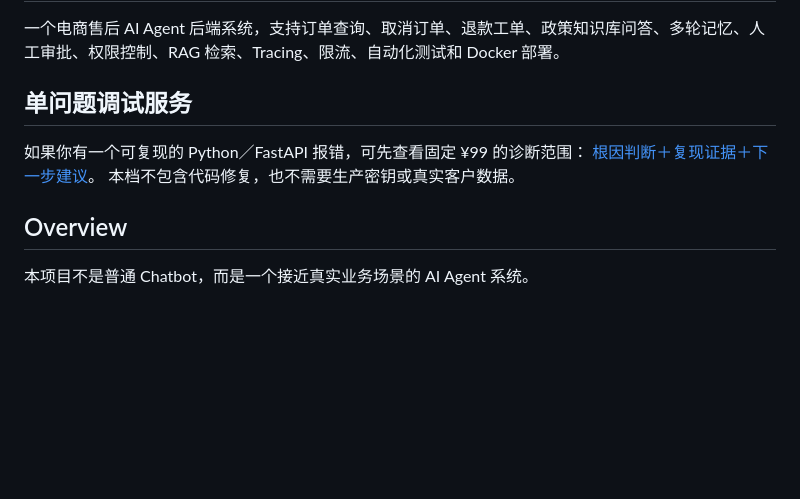
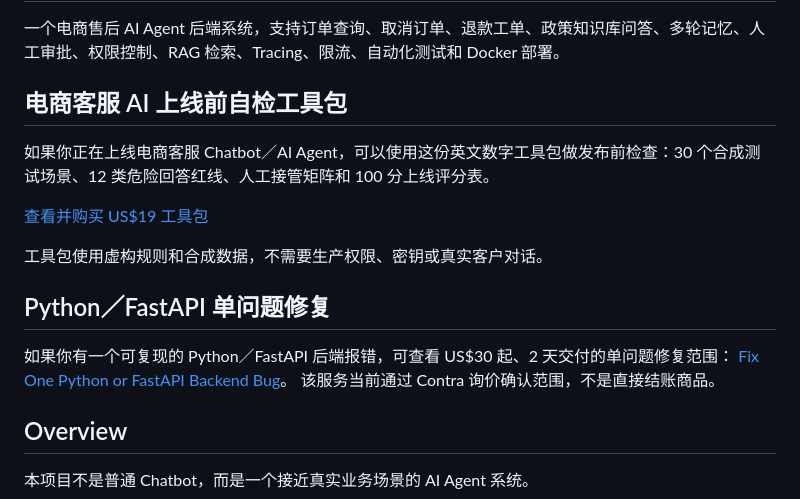
Before and after one commit to sxt12356/mini-agent, a Markdown page: README.md, the part around the change. Drawn GitHub-style; blank space fills up the shorter version.

Commit message:
Promote published Contra income offers

```diff
--- a/README.md
+++ b/README.md
@@ -2,11 +2,19 @@
 
 一个电商售后 AI Agent 后端系统，支持订单查询、取消订单、退款工单、政策知识库问答、多轮记忆、人工审批、权限控制、RAG 检索、Tracing、限流、自动化测试和 Docker 部署。
 
-## 单问题调试服务
+## 电商客服 AI 上线前自检工具包
 
-如果你有一个可复现的 Python／FastAPI 报错，可先查看固定 ¥99 的诊断范围：
-[根因判断＋复现证据＋下一步建议](https://morrow-support-demo-shan.jiaxiaoshan8.chatgpt.site/debug)。
-本档不包含代码修复，也不需要生产密钥或真实客户数据。
+如果你正在上线电商客服 Chatbot／AI Agent，可以使用这份英文数字工具包做发布前检查：30 个合成测试场景、12 类危险回答红线、人工接管矩阵和 100 分上线评分表。
+
+[查看并购买 US$19 工具包](https://contra.com/products/GUX6q1Ui-ecommerce-support-ai-pre-launch-self-check-kit)
+
+工具包使用虚构规则和合成数据，不需要生产权限、密钥或真实客户对话。
+
+## Python／FastAPI 单问题修复
+
+如果你有一个可复现的 Python／FastAPI 后端报错，可查看 US$30 起、2 天交付的单问题修复范围：
+[Fix One Python or FastAPI Backend Bug](https://contra.com/s/EFmMPZEB-fix-one-python-or-fast-api-backend-bug)。
+该服务当前通过 Contra 询价确认范围，不是直接结账商品。
 
 ## Overview
 
```
